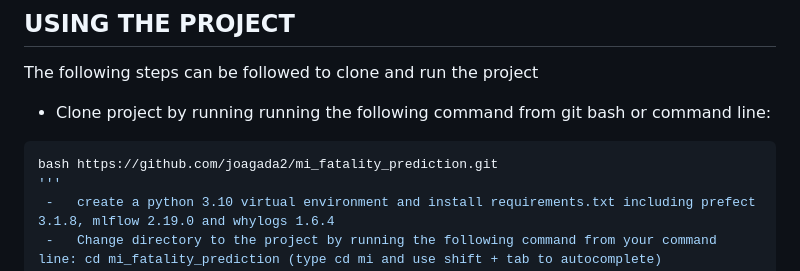
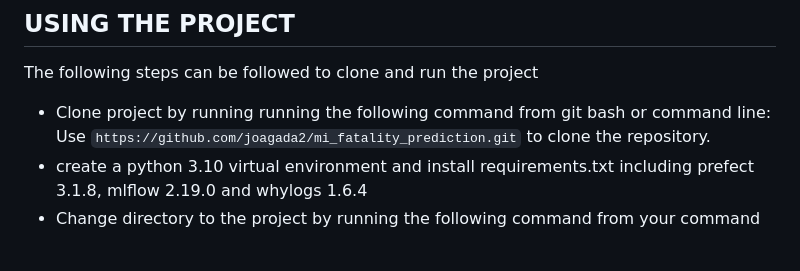
Before and after one commit to joagada2/mi_fatality_prediction, a Markdown page: README.md, the part around the change. GitHub-like rendering; blank space fills up the shorter version.

````diff
--- a/README.md
+++ b/README.md
@@ -28,9 +28,7 @@ Git was used for project version control
 ## USING THE PROJECT
 The following steps can be followed to clone and run the project
  -   Clone project by running running the following command from git bash or command line:
-```bash
-bash https://github.com/joagada2/mi_fatality_prediction.git
-'''
+Use `https://github.com/joagada2/mi_fatality_prediction.git` to clone the repository.
  -   create a python 3.10 virtual environment and install requirements.txt including prefect 3.1.8, mlflow 2.19.0 and whylogs 1.6.4
  -   Change directory to the project by running the following command from your command line: cd mi_fatality_prediction (type cd mi and use shift + tab to autocomplete)
  -  To use the API, run the following command from your command line: python app/main.py
````
